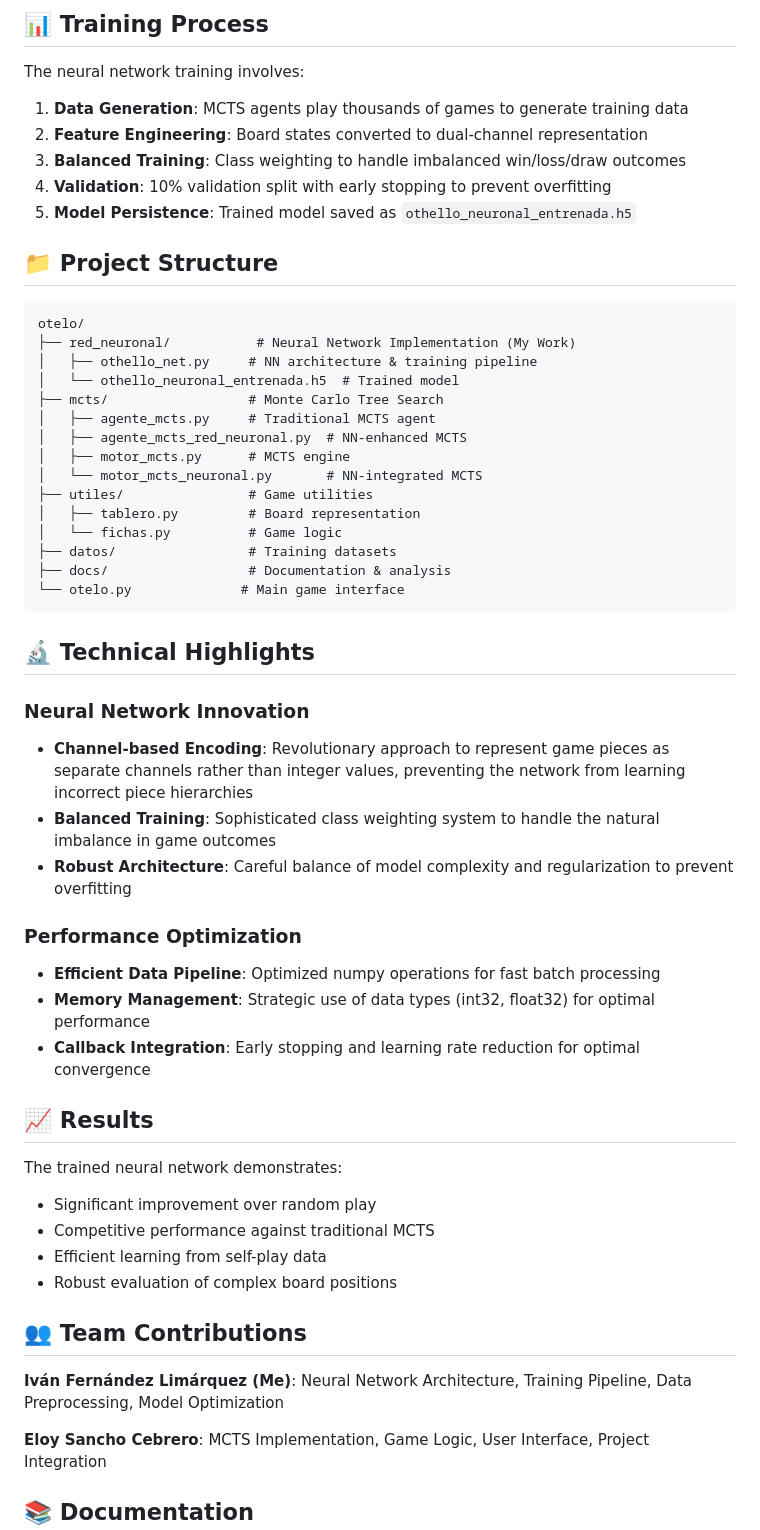
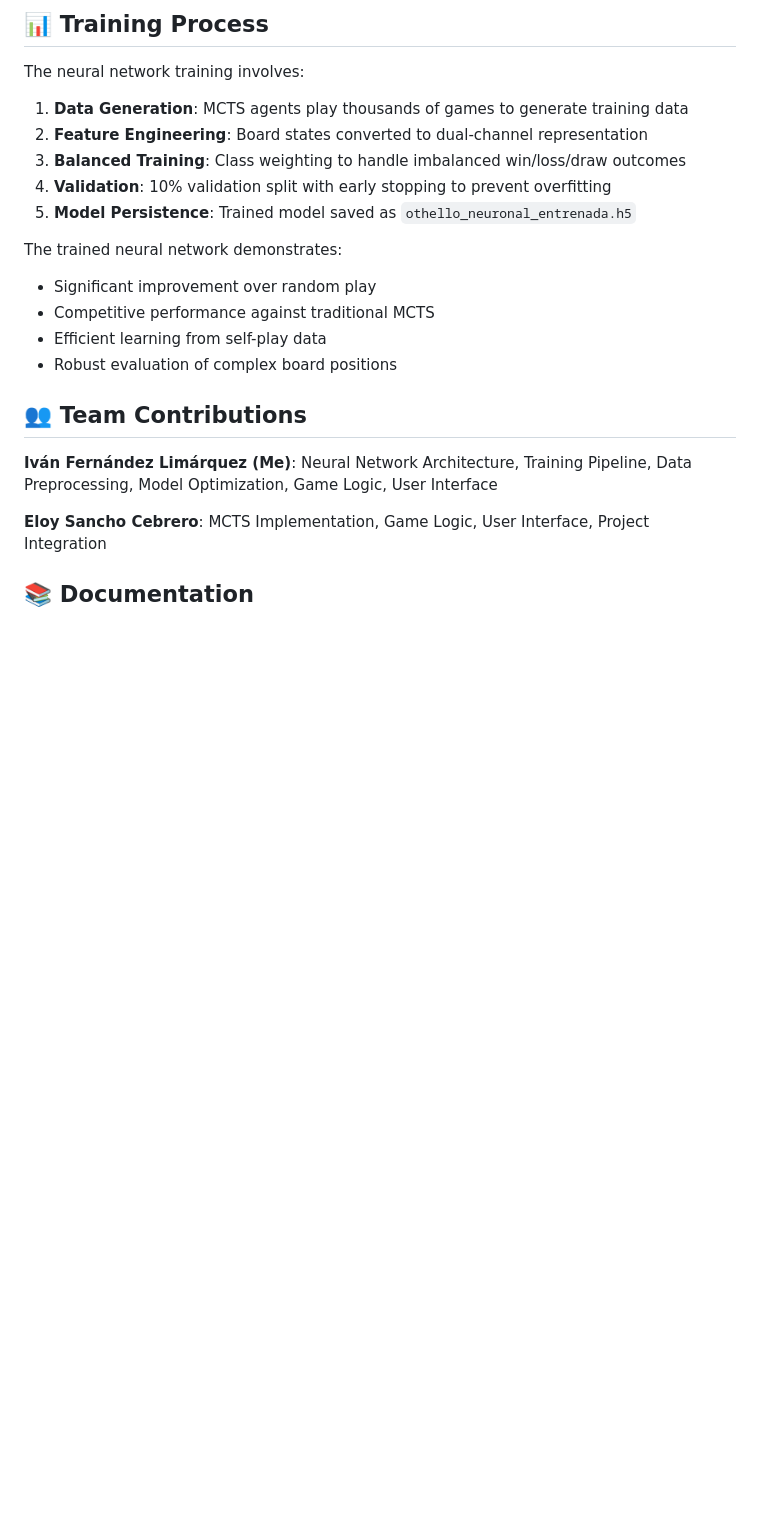
Before and after one commit to Izshin/Othelo-AI-bot, a Markdown page: README.md, the part around one of its changes. Rendered like a GitHub page; blank space fills up the shorter version.

````diff
--- a/README.md
+++ b/README.md
@@ -70,40 +58,6 @@ The neural network training involves:
 4. **Validation**: 10% validation split with early stopping to prevent overfitting
 5. **Model Persistence**: Trained model saved as `othello_neuronal_entrenada.h5`
 
-## 📁 Project Structure
-
-```
-otelo/
-├── red_neuronal/           # Neural Network Implementation (My Work)
-│   ├── othello_net.py     # NN architecture & training pipeline
-│   └── othello_neuronal_entrenada.h5  # Trained model
-├── mcts/                  # Monte Carlo Tree Search
-│   ├── agente_mcts.py     # Traditional MCTS agent
-│   ├── agente_mcts_red_neuronal.py  # NN-enhanced MCTS
-│   ├── motor_mcts.py      # MCTS engine
-│   └── motor_mcts_neuronal.py       # NN-integrated MCTS
-├── utiles/                # Game utilities
-│   ├── tablero.py         # Board representation
-│   └── fichas.py          # Game logic
-├── datos/                 # Training datasets
-├── docs/                  # Documentation & analysis
-└── otelo.py              # Main game interface
-```
-
-## 🔬 Technical Highlights
-
-### Neural Network Innovation
-- **Channel-based Encoding**: Revolutionary approach to represent game pieces as separate channels rather than integer values, preventing the network from learning incorrect piece hierarchies
-- **Balanced Training**: Sophisticated class weighting system to handle the natural imbalance in game outcomes
-- **Robust Architecture**: Careful balance of model complexity and regularization to prevent overfitting
-
-### Performance Optimization
-- **Efficient Data Pipeline**: Optimized numpy operations for fast batch processing
-- **Memory Management**: Strategic use of data types (int32, float32) for optimal performance
-- **Callback Integration**: Early stopping and learning rate reduction for optimal convergence
-
-## 📈 Results
-
 The trained neural network demonstrates:
 - Significant improvement over random play
 - Competitive performance against traditional MCTS
@@ -112,7 +66,7 @@ The trained neural network demonstrates:
 
 ## 👥 Team Contributions
 
-**Iván Fernández Limárquez (Me)**: Neural Network Architecture, Training Pipeline, Data Preprocessing, Model Optimization
+**Iván Fernández Limárquez (Me)**: Neural Network Architecture, Training Pipeline, Data Preprocessing, Model Optimization, Game Logic, User Interface
 
 **Eloy Sancho Cebrero**: MCTS Implementation, Game Logic, User Interface, Project Integration
 
````
Also changed, not shown: other parts of README.md (+2 -14 lines).
